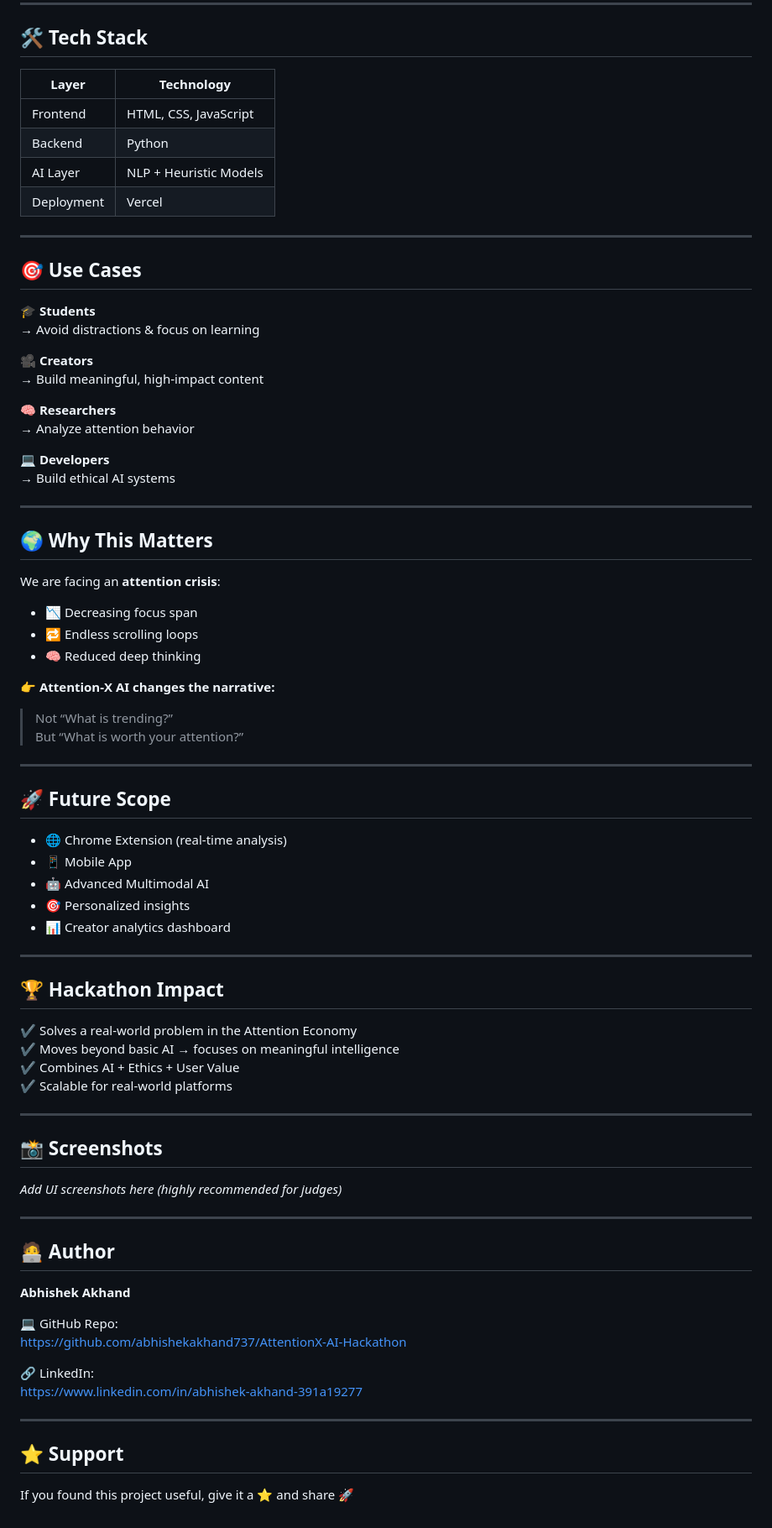
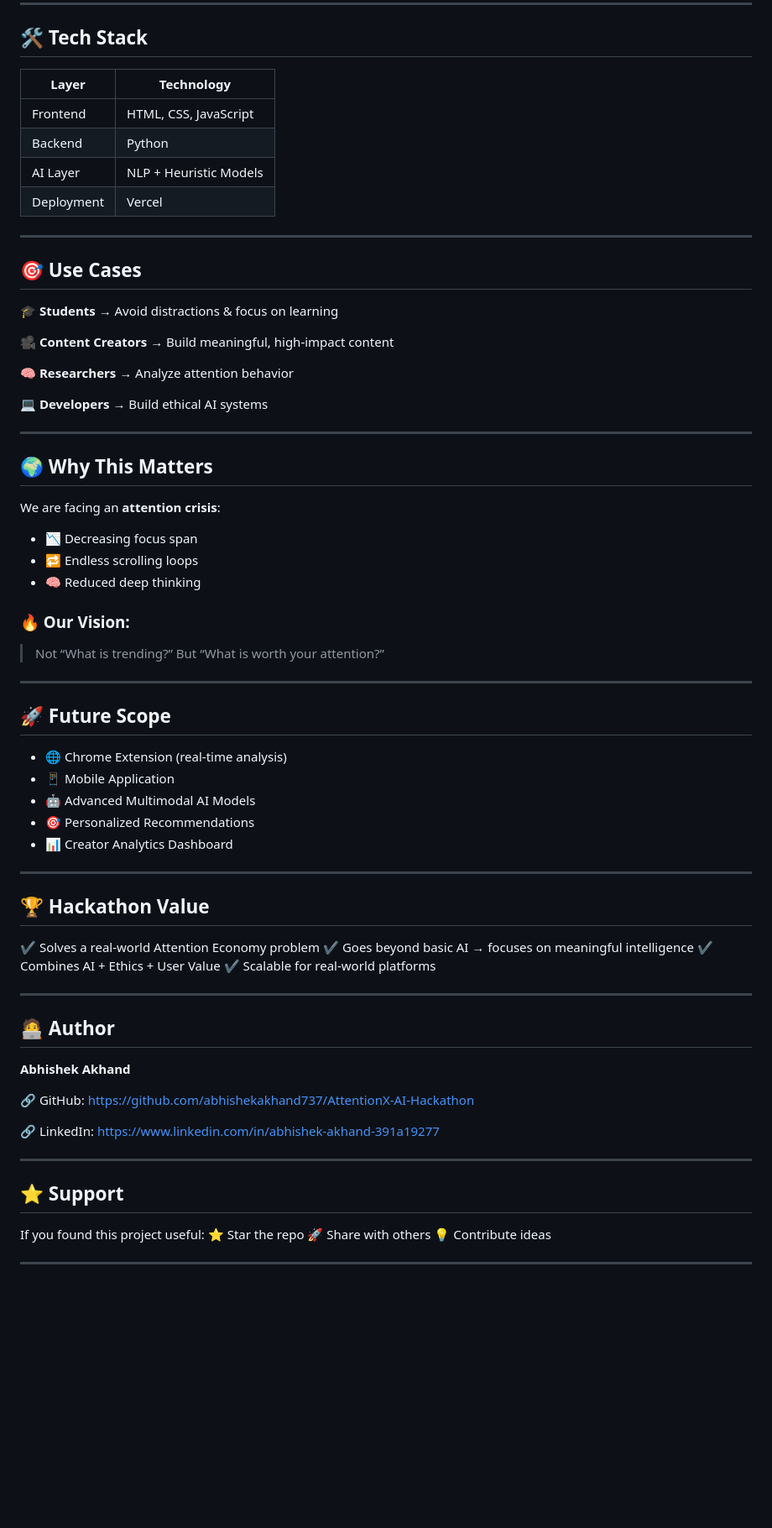
Before and after one commit to abhishekakhand737/AttentionX-AI-Hackathon, a Markdown page: README.md, the part around one of its changes. Shown at 84% size. Rendered like a GitHub page; blank space fills up the shorter version.

```diff
--- a/README.md
+++ b/README.md
@@ -91,12 +113,12 @@ Generates:
 
 ## 🛠️ Tech Stack
 
-| Layer        | Technology |
-|-------------|-----------|
-| Frontend     | HTML, CSS, JavaScript |
-| Backend      | Python |
-| AI Layer     | NLP + Heuristic Models |
-| Deployment   | Vercel |
+| Layer      | Technology             |
+| ---------- | ---------------------- |
+| Frontend   | HTML, CSS, JavaScript  |
+| Backend    | Python                 |
+| AI Layer   | NLP + Heuristic Models |
+| Deployment | Vercel                 |
 
 ---
 
@@ -105,7 +127,7 @@ Generates:
 🎓 **Students**
 → Avoid distractions & focus on learning
 
-🎥 **Creators**
+🎥 **Content Creators**
 → Build meaningful, high-impact content
 
 🧠 **Researchers**
@@ -120,11 +142,11 @@ Generates:
 
 We are facing an **attention crisis**:
 
-- 📉 Decreasing focus span
-- 🔁 Endless scrolling loops
-- 🧠 Reduced deep thinking
+* 📉 Decreasing focus span
+* 🔁 Endless scrolling loops
+* 🧠 Reduced deep thinking
 
-👉 **Attention-X AI changes the narrative:**
+### 🔥 Our Vision:
 
 > Not “What is trending?”
 > But “What is worth your attention?”
@@ -133,26 +155,20 @@ We are facing an **attention crisis**:
 
 ## 🚀 Future Scope
 
-- 🌐 Chrome Extension (real-time analysis)
-- 📱 Mobile App
-- 🤖 Advanced Multimodal AI
-- 🎯 Personalized insights
-- 📊 Creator analytics dashboard
+* 🌐 Chrome Extension (real-time analysis)
+* 📱 Mobile Application
+* 🤖 Advanced Multimodal AI Models
+* 🎯 Personalized Recommendations
+* 📊 Creator Analytics Dashboard
 
 ---
 
-## 🏆 Hackathon Impact
+## 🏆 Hackathon Value
 
-✔️ Solves a real-world problem in the Attention Economy
-✔️ Moves beyond basic AI → focuses on meaningful intelligence
+✔️ Solves a real-world Attention Economy problem
+✔️ Goes beyond basic AI → focuses on meaningful intelligence
 ✔️ Combines AI + Ethics + User Value
 ✔️ Scalable for real-world platforms
-
----
-
-## 📸 Screenshots
-
-_Add UI screenshots here (highly recommended for judges)_
 
 ---
 
@@ -160,7 +176,7 @@ _Add UI screenshots here (highly recommended for judges)_
 
 **Abhishek Akhand**
 
-💻 GitHub Repo:
+🔗 GitHub:
 https://github.com/abhishekakhand737/AttentionX-AI-Hackathon
 
 🔗 LinkedIn:
@@ -170,4 +186,9 @@ https://www.linkedin.com/in/abhishek-akhand-391a19277
 
 ## ⭐ Support
 
-If you found this project useful, give it a ⭐ and share 🚀
+If you found this project useful:
+⭐ Star the repo
+🚀 Share with others
+💡 Contribute ideas
+
+---
```
Also changed, not shown: other parts of README.md (+56 -34 lines).
